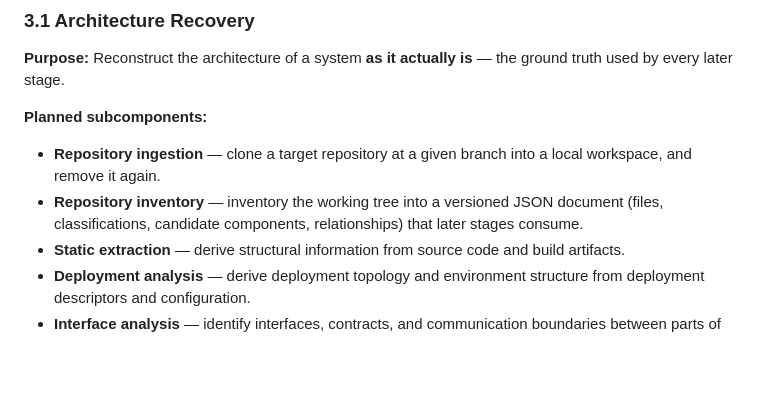
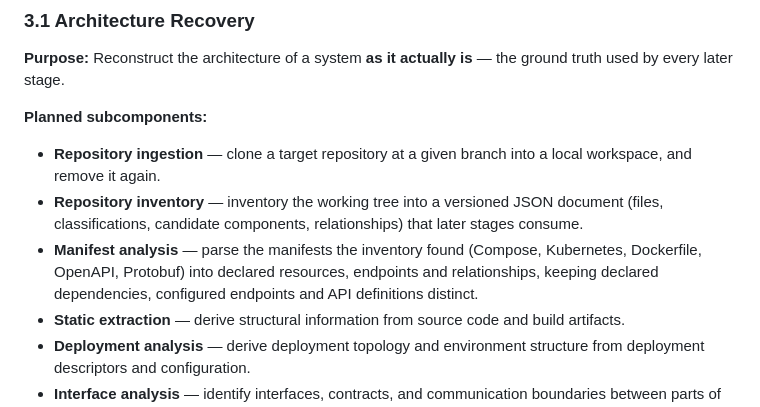
Before and after one commit to Imadh-Ifham/architecture-degradation-detector, a Markdown page: ARCHITECTURE.md, the part around the change. Drawn GitHub-style; blank space fills up the shorter version.

```diff
--- a/ARCHITECTURE.md
+++ b/ARCHITECTURE.md
@@ -75,6 +75,7 @@ The physical skeleton established now:
 
 - **Repository ingestion** — clone a target repository at a given branch into a local workspace, and remove it again.
 - **Repository inventory** — inventory the working tree into a versioned JSON document (files, classifications, candidate components, relationships) that later stages consume.
+- **Manifest analysis** — parse the manifests the inventory found (Compose, Kubernetes, Dockerfile, OpenAPI, Protobuf) into declared resources, endpoints and relationships, keeping declared dependencies, configured endpoints and API definitions distinct.
 - **Static extraction** — derive structural information from source code and build artifacts.
 - **Deployment analysis** — derive deployment topology and environment structure from deployment descriptors and configuration.
 - **Interface analysis** — identify interfaces, contracts, and communication boundaries between parts of the system.
```
Also changed, not shown: backend/README.md (+45 -3 lines).
